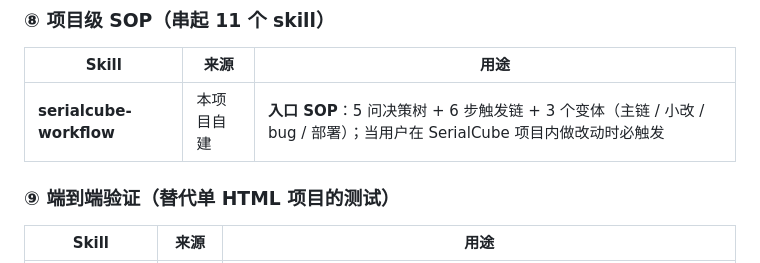
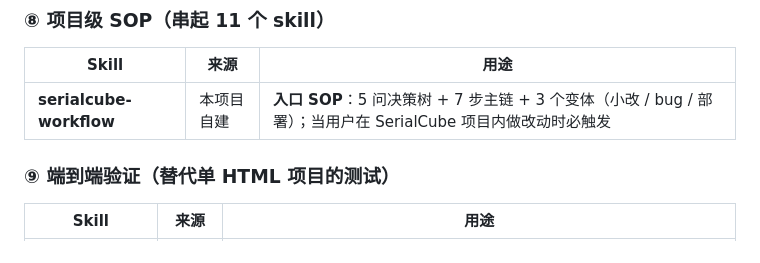
Before and after one commit to yubiediu826/SerialCubeWeb, a Markdown page: .minimax/skills/README.md, the part around the change. Drawn GitHub-style.

Commit message:
docs(skills): 修正 workflow 描述中的步数 6→7

```diff
--- a/.minimax/skills/README.md
+++ b/.minimax/skills/README.md
@@ -89,7 +89,7 @@ agent-browser snapshot -i --json    # 4. 每次页面变都重 snapshot（ref
 
 | Skill | 来源 | 用途 |
 |-------|------|------|
-| **serialcube-workflow** | 本项目自建 | **入口 SOP**：5 问决策树 + 6 步触发链 + 3 个变体（主链 / 小改 / bug / 部署）；当用户在 SerialCube 项目内做改动时必触发 |
+| **serialcube-workflow** | 本项目自建 | **入口 SOP**：5 问决策树 + 7 步主链 + 3 个变体（小改 / bug / 部署）；当用户在 SerialCube 项目内做改动时必触发 |
 
 ### ⑨ 端到端验证（替代单 HTML 项目的测试）
 
```
